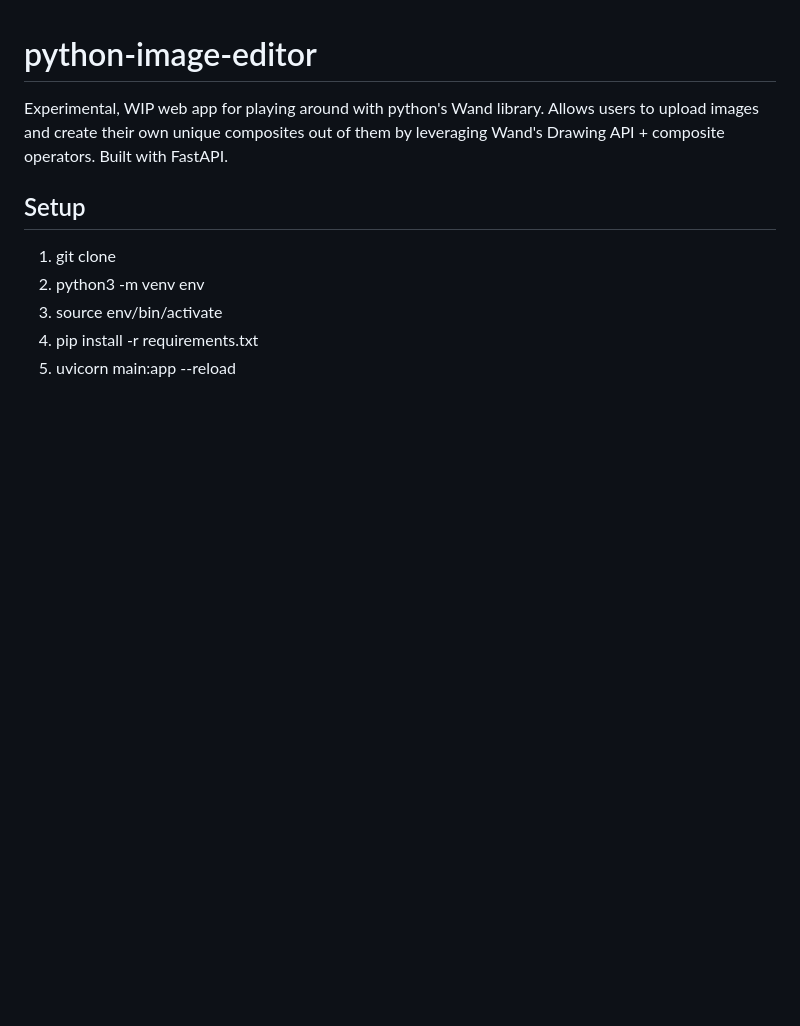
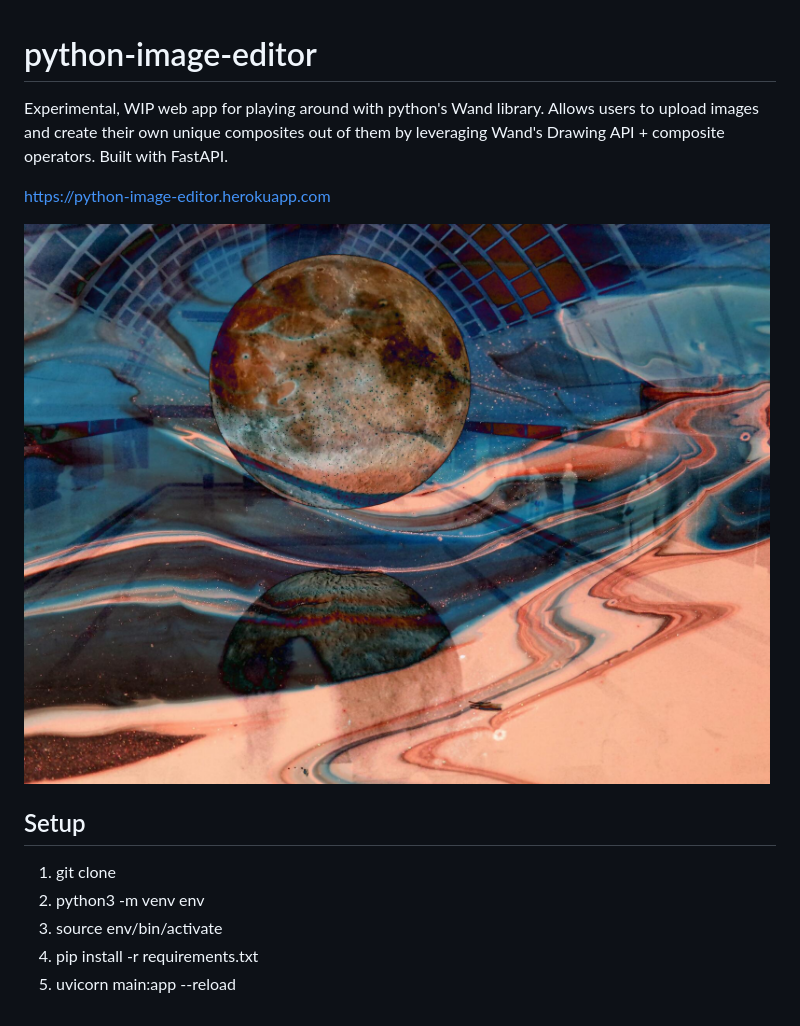
Before and after one commit to susieward/python-image-editor, a Markdown page: README.md, the part around the change. Drawn GitHub-style; pictures changed too: examples/comp.png (added); blank space fills up the shorter version.

Commit message:
added example images, updated readme

```diff
--- a/README.md
+++ b/README.md
@@ -1,5 +1,9 @@
 # python-image-editor
 Experimental, WIP web app for playing around with python's Wand library. Allows users to upload images and create their own unique composites out of them by leveraging Wand's Drawing API + composite operators. Built with FastAPI.
+
+https://python-image-editor.herokuapp.com
+
+![alt text](./examples/comp.png)
 
 ## Setup
 1. git clone
```
Also changed, not shown: examples/comp2.png (added), examples/comp3.png (added), examples/comp4.png (added), examples/comp5.png (added), 1 other file.
